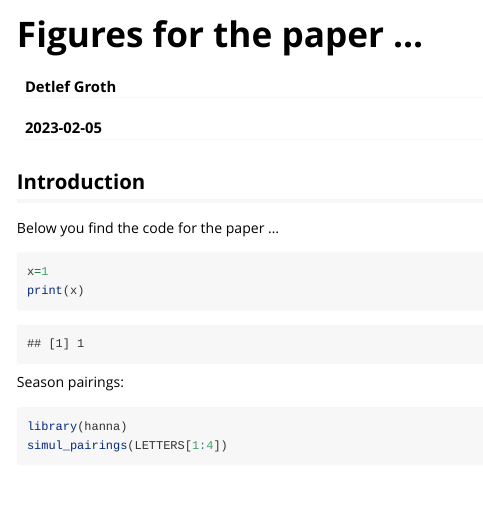
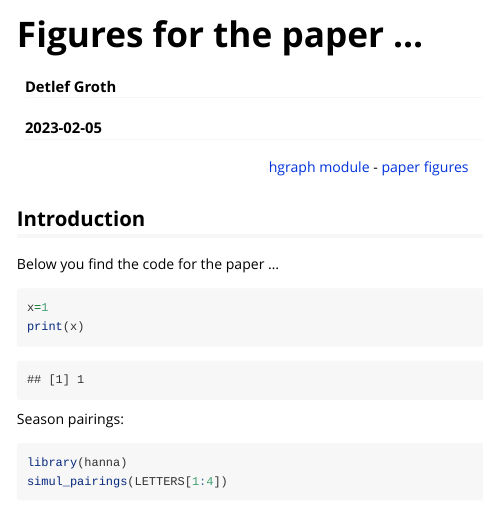
Before and after one commit to mittelmark/hanna, an R Markdown document (vignettes/figures.Rmd): the page in a window 1100 px wide, from its top. Rendered offline with R 4.5, knitr and Pandoc, with nearby package versions; code that draws random numbers runs with fixed seeds of ours; some code elsewhere in the file could not run offline.

Commit message:
hgraph module added

```diff
--- a/vignettes/figures.Rmd
+++ b/vignettes/figures.Rmd
@@ -8,6 +8,8 @@ vignette: >
   %\VignetteEngine{knitr::rmarkdown}
   %\VignetteEncoding{UTF-8}
 ---
+
+<center>[hgraph module](hgraph.html) - [paper figures](figures.html)</center>
 
 ## Introduction
 
```
Also changed, not shown: vignettes/hgraph.Rmd (+2 -0 lines).
